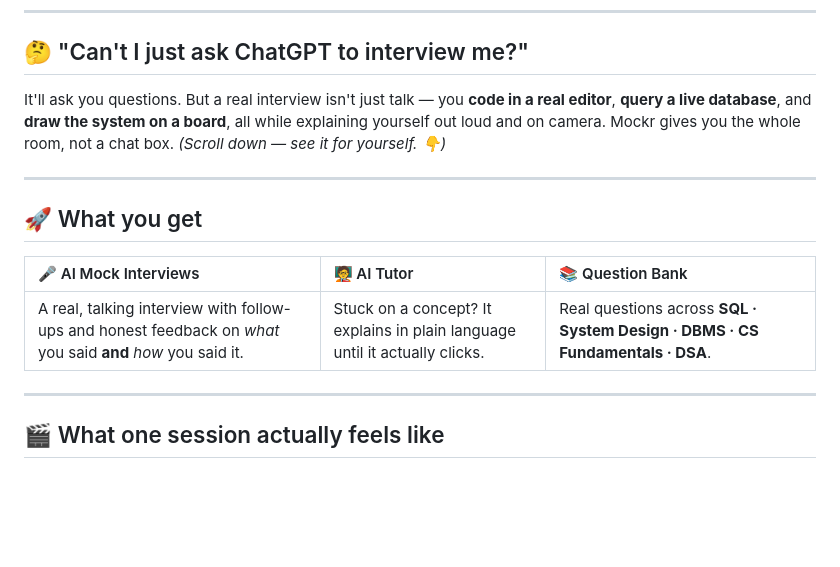
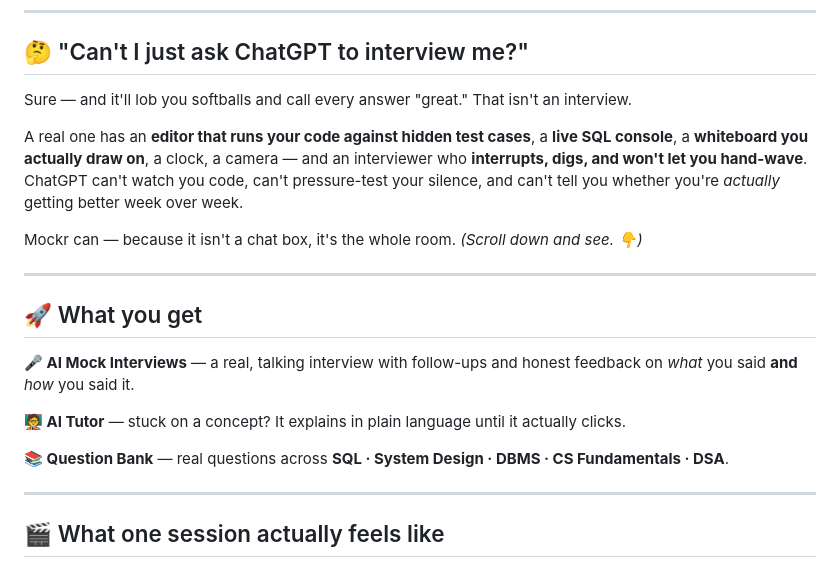
Before and after one commit to poojaagarwal-55/mockr, a Markdown page: README.md, the part around the change. Rendered like a GitHub page; blank space fills up the shorter version.

Commit message:
docs: stronger ChatGPT rebuttal, remove boxes from What you get

```diff
--- a/README.md
+++ b/README.md
@@ -48,15 +48,21 @@ flowchart LR
 
 ## 🤔 "Can't I just ask ChatGPT to interview me?"
 
-It'll ask you questions. But a real interview isn't just talk — you **code in a real editor**, **query a live database**, and **draw the system on a board**, all while explaining yourself out loud and on camera. Mockr gives you the whole room, not a chat box. *(Scroll down — see it for yourself. 👇)*
+Sure — and it'll lob you softballs and call every answer "great." That isn't an interview.
+
+A real one has an **editor that runs your code against hidden test cases**, a **live SQL console**, a **whiteboard you actually draw on**, a clock, a camera — and an interviewer who **interrupts, digs, and won't let you hand-wave**. ChatGPT can't watch you code, can't pressure-test your silence, and can't tell you whether you're *actually* getting better week over week.
+
+Mockr can — because it isn't a chat box, it's the whole room. *(Scroll down and see. 👇)*
 
 ---
 
 ## 🚀 What you get
 
-| 🎤 AI Mock Interviews | 🧑‍🏫 AI Tutor | 📚 Question Bank |
-|:---|:---|:---|
-| A real, talking interview with follow-ups and honest feedback on *what* you said **and** *how* you said it. | Stuck on a concept? It explains in plain language until it actually clicks. | Real questions across **SQL · System Design · DBMS · CS Fundamentals · DSA**. |
+**🎤 AI Mock Interviews** — a real, talking interview with follow-ups and honest feedback on *what* you said **and** *how* you said it.
+
+**🧑‍🏫 AI Tutor** — stuck on a concept? It explains in plain language until it actually clicks.
+
+**📚 Question Bank** — real questions across **SQL · System Design · DBMS · CS Fundamentals · DSA**.
 
 ---
 
```
